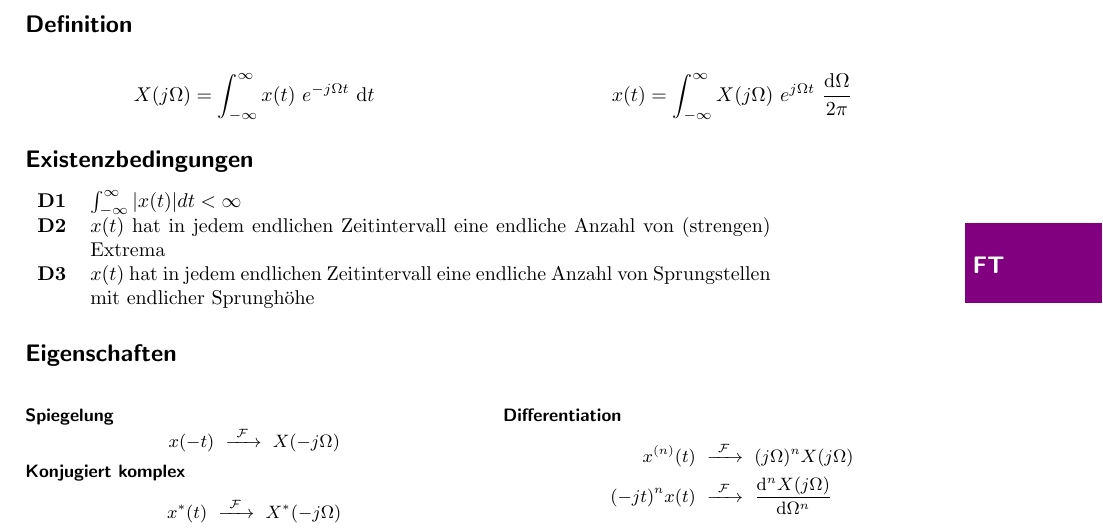
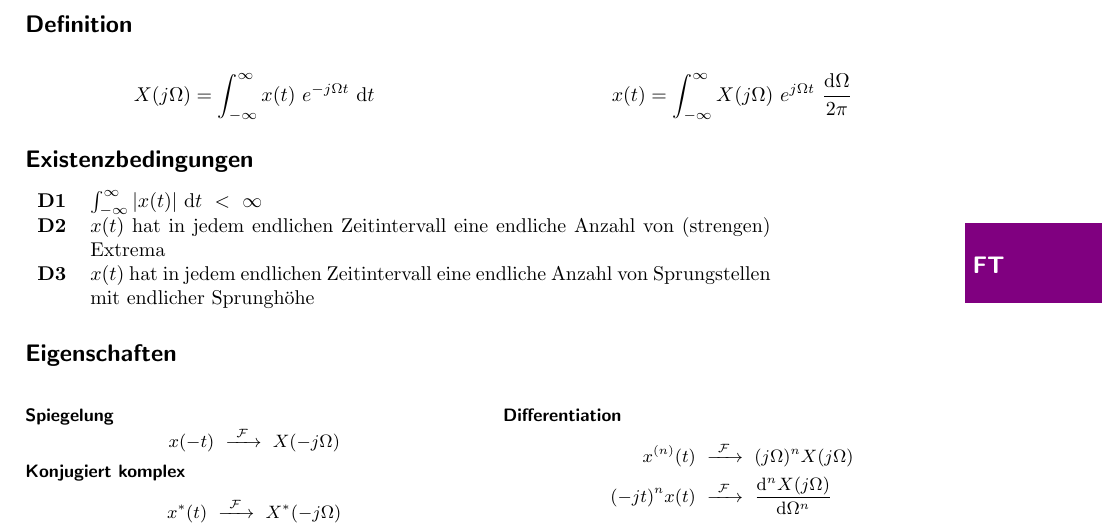
Before and after one commit to eui-spielplatz/susy-zusammenfassung, a LaTeX document (main.tex): part of page 8 of 12, cut so that both start at the same text. Compiled offline with pdfLaTeX.

Commit message:
small things

```diff
--- a/main.tex
+++ b/main.tex
@@ -476,7 +476,7 @@ Da gilt $\delta(n) = u(n) - u(n - 1)$ folgt aus Linearität mit Systemoperator $
 \end{multicols}
 \subsection*{Existenzbedingungen}
 \begin{tabular}{r p{12cm}}
-\textbf{D1}&$\int_{-\infty}^{\infty} \vert x(t) \vert dt < \infty$\\
+\textbf{D1}&$\int_{-\infty}^{\infty} \vert x(t) \vert ~ \mathrm d t ~ < ~ \infty$\\
 \textbf{D2}&$x(t)$ hat in jedem endlichen Zeitintervall eine endliche Anzahl von (strengen) Extrema\\
 \textbf{D3}&$x(t)$ hat in jedem endlichen Zeitintervall eine endliche Anzahl von Sprungstellen mit endlicher Sprunghöhe
 \end{tabular}
```
